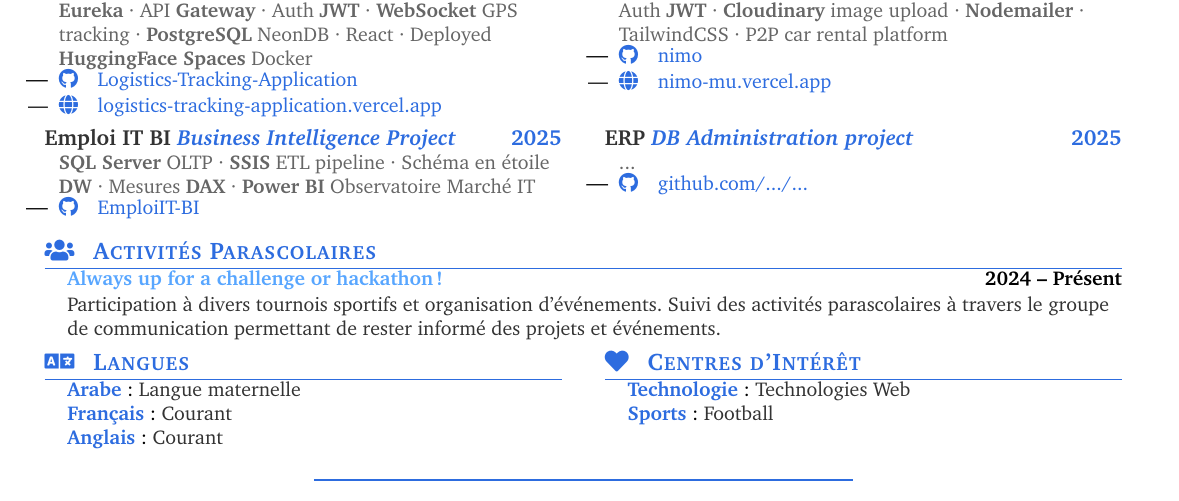
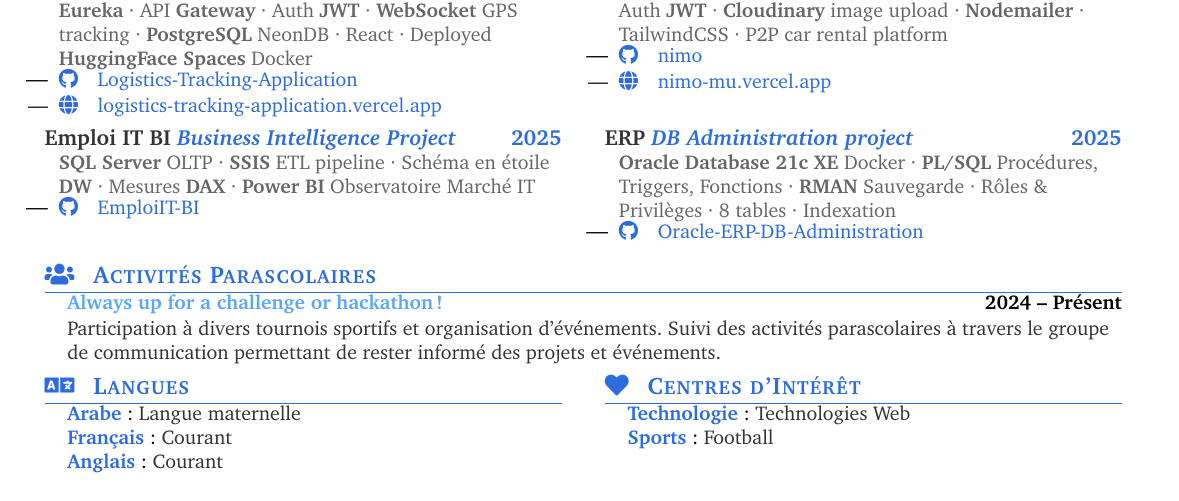
Before and after one commit to zakariaennaqui/Oracle-ERP-DB-Administration, a LaTeX document (main.tex): part of the page, cut so that both start at the same text. Compiled offline with pdfLaTeX.

Commit message:
cv: ajout lien GitHub Oracle-ERP-DB-Administration dans le CV

```diff
--- a/main.tex
+++ b/main.tex
@@ -230,9 +230,9 @@
 &
 \CVProjectCol
   {\textbf{ERP} \emph{\color{primarycolor}DB Administration project}}{2025}
-  {...}
+  {\textbf{Oracle Database 21c XE} Docker · \textbf{PL/SQL} Procédures, Triggers, Fonctions · \textbf{RMAN} Sauvegarde · Rôles \& Privilèges · 8 tables · Indexation}
   {
-    \CVItem{\iconitem{\faGithub}{\color{primarycolor}\href{https://github.com/zakariaennaqui/...}{\small github.com/.../...}}}
+    \CVItem{\iconitem{\faGithub}{\color{primarycolor}\href{https://github.com/zakariaennaqui/Oracle-ERP-DB-Administration}{\small Oracle-ERP-DB-Administration}}}
   }
 \\
 
```
